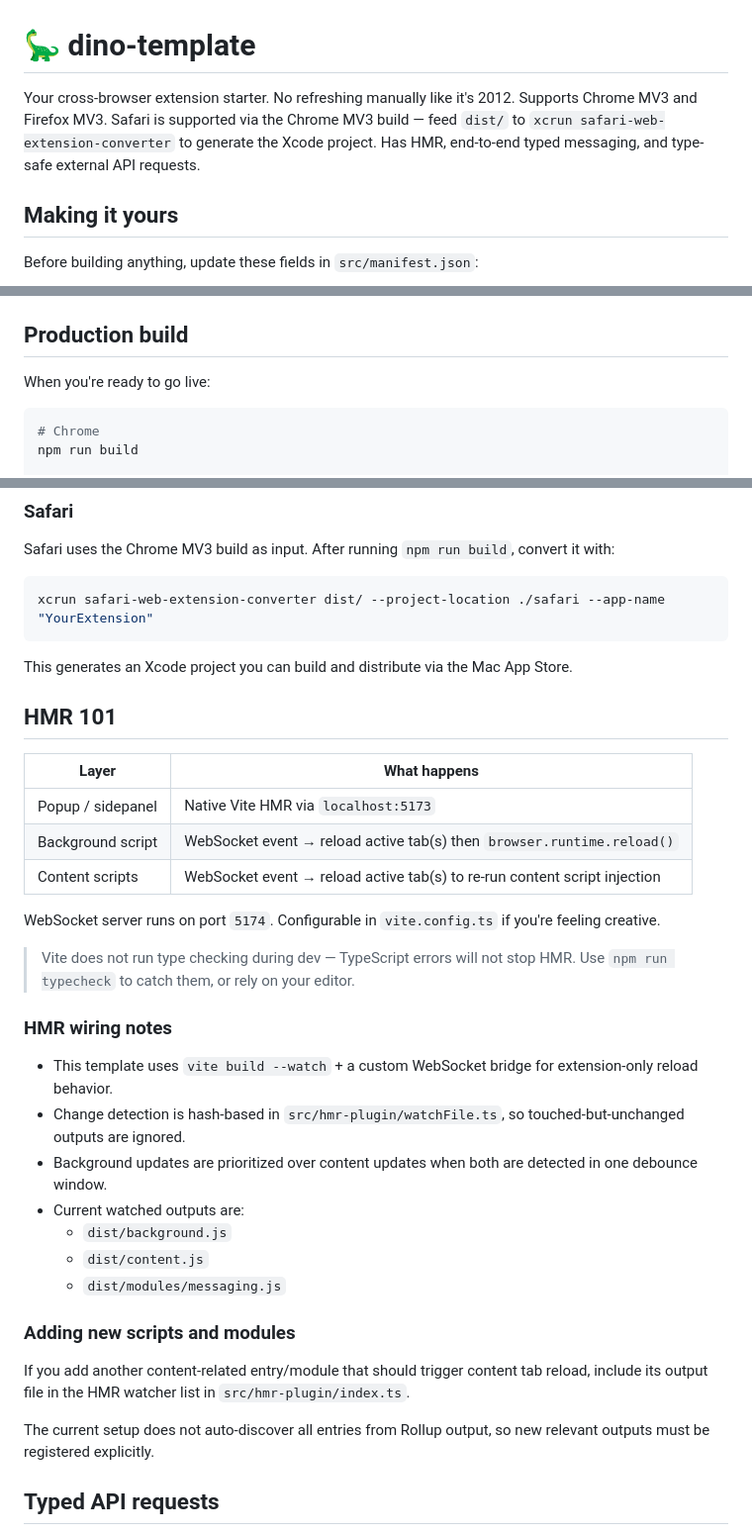
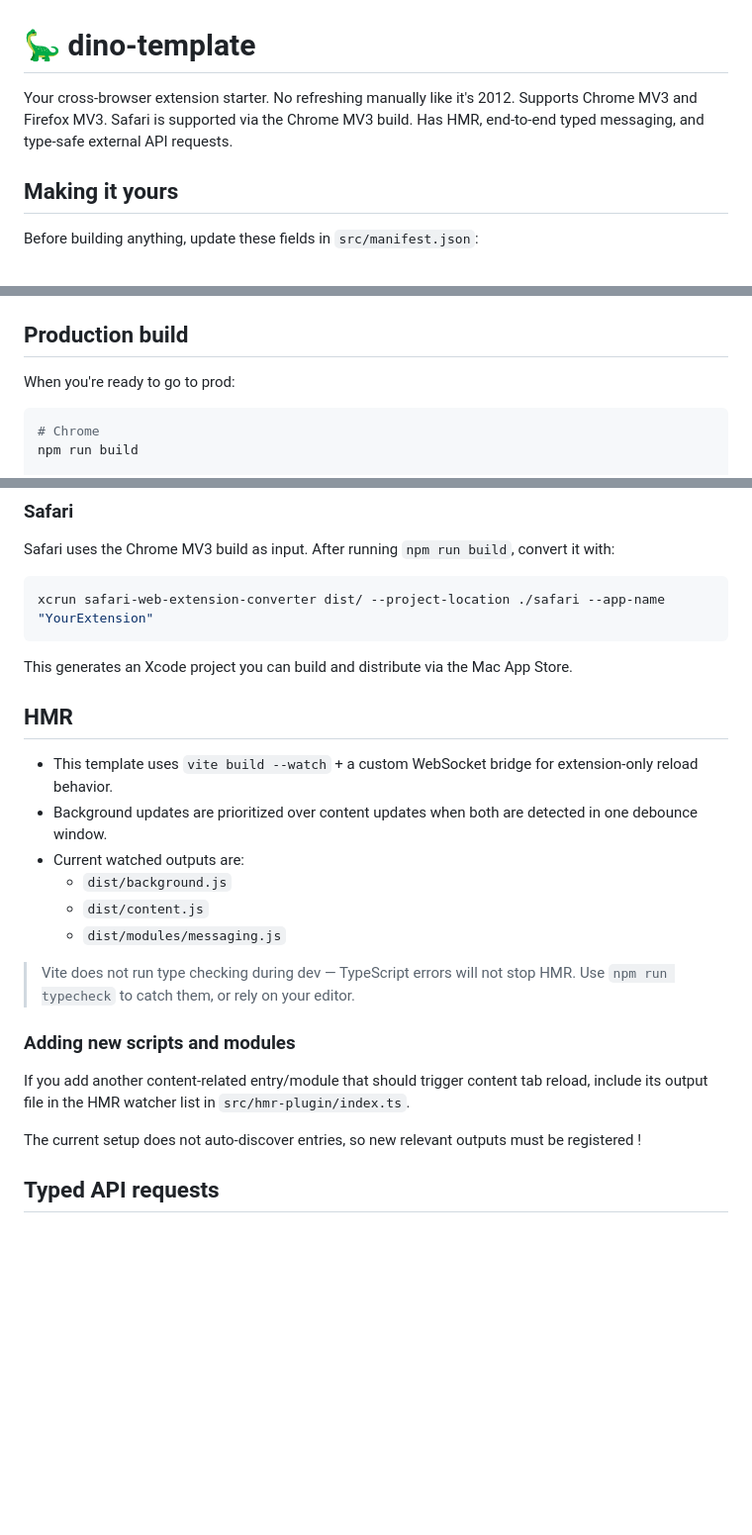
Before and after one commit to st3lll4/dino-template, a Markdown page: README.md, 3 parts joined by grey strips. Shown at 99% size. Rendered like a GitHub page; blank space fills up the shorter version.

````diff
--- a/README.md
+++ b/README.md
@@ -1,7 +1,7 @@
 # 🦕 dino-template
 
 Your cross-browser extension starter.
-No refreshing manually like it's 2012. Supports Chrome MV3 and Firefox MV3. Safari is supported via the Chrome MV3 build — feed `dist/` to `xcrun safari-web-extension-converter` to generate the Xcode project. Has HMR, end-to-end typed messaging, and type-safe external API requests.
+No refreshing manually like it's 2012. Supports Chrome MV3 and Firefox MV3. Safari is supported via the Chrome MV3 build. Has HMR, end-to-end typed messaging, and type-safe external API requests.
 
 ## Making it yours
 
@@ -40,7 +40,7 @@ Then load your extension from `dist/`:
 
 ## Production build
 
-When you're ready to go live:
+When you're ready to go to prod:
 
 ```bash
 # Chrome
@@ -62,33 +62,23 @@ xcrun safari-web-extension-converter dist/ --project-location ./safari --app-nam
 
 This generates an Xcode project you can build and distribute via the Mac App Store.
 
-## HMR 101
 
-| Layer             | What happens                                                              |
-| ----------------- | ------------------------------------------------------------------------- |
-| Popup / sidepanel | Native Vite HMR via `localhost:5173`                                      |
-| Background script | WebSocket event → reload active tab(s) then `browser.runtime.reload()`     |
-| Content scripts   | WebSocket event → reload active tab(s) to re-run content script injection |
-
-WebSocket server runs on port `5174`. Configurable in `vite.config.ts` if you're feeling creative.
-
-> Vite does not run type checking during dev — TypeScript errors will not stop HMR. Use `npm run typecheck` to catch them, or rely on your editor.
-
-### HMR wiring notes
+## HMR
 
 - This template uses `vite build --watch` + a custom WebSocket bridge for extension-only reload behavior.
-- Change detection is hash-based in `src/hmr-plugin/watchFile.ts`, so touched-but-unchanged outputs are ignored.
 - Background updates are prioritized over content updates when both are detected in one debounce window.
 - Current watched outputs are:
   - `dist/background.js`
   - `dist/content.js`
   - `dist/modules/messaging.js`
 
+> Vite does not run type checking during dev — TypeScript errors will not stop HMR. Use `npm run typecheck` to catch them, or rely on your editor.
+
 ### Adding new scripts and modules
 
 If you add another content-related entry/module that should trigger content tab reload, include its output file in the HMR watcher list in `src/hmr-plugin/index.ts`.
 
-The current setup does not auto-discover all entries from Rollup output, so new relevant outputs must be registered explicitly.
+The current setup does not auto-discover entries, so new relevant outputs must be registered !
 
 ## Typed API requests
 
````
Also changed, not shown: other parts of README.md (+3 -3 lines).
